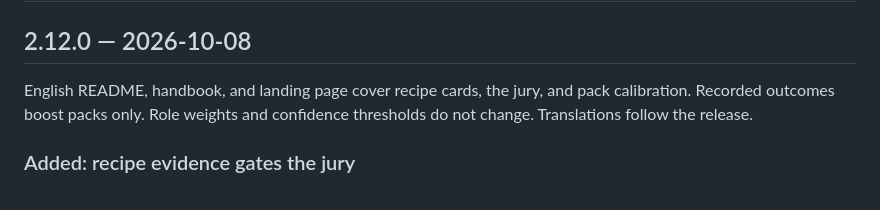
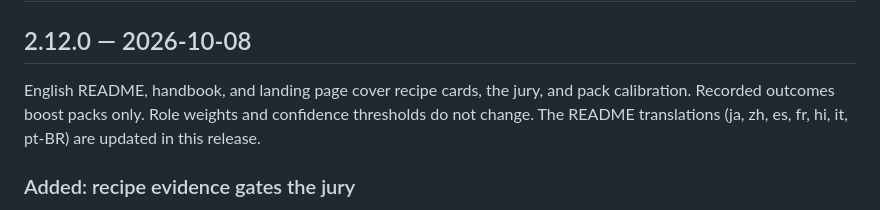
Before and after one commit to mcp-tool-shop-org/role-os, a Markdown page: CHANGELOG.md, the part around the change. Rendered like a GitHub page.

Commit message:
docs(changelog): 2.12.0 translations ship with the release (#26)
Co-authored-by: Claude Opus 5.5 <noreply@anthropic.com>

```diff
--- a/CHANGELOG.md
+++ b/CHANGELOG.md
@@ -2,7 +2,7 @@
 
 ## 2.12.0 — 2026-10-08
 
-English README, handbook, and landing page cover recipe cards, the jury, and pack calibration. Recorded outcomes boost packs only. Role weights and confidence thresholds do not change. Translations follow the release.
+English README, handbook, and landing page cover recipe cards, the jury, and pack calibration. Recorded outcomes boost packs only. Role weights and confidence thresholds do not change. The README translations (ja, zh, es, fr, hi, it, pt-BR) are updated in this release.
 
 ### Added: recipe evidence gates the jury
 
```
